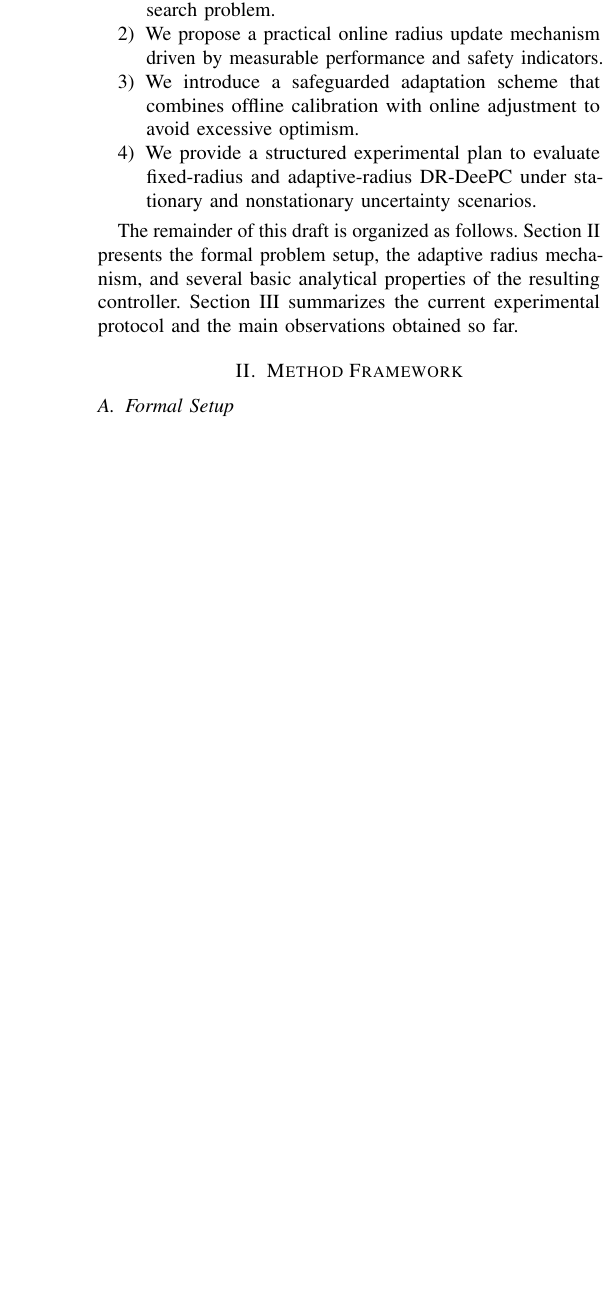
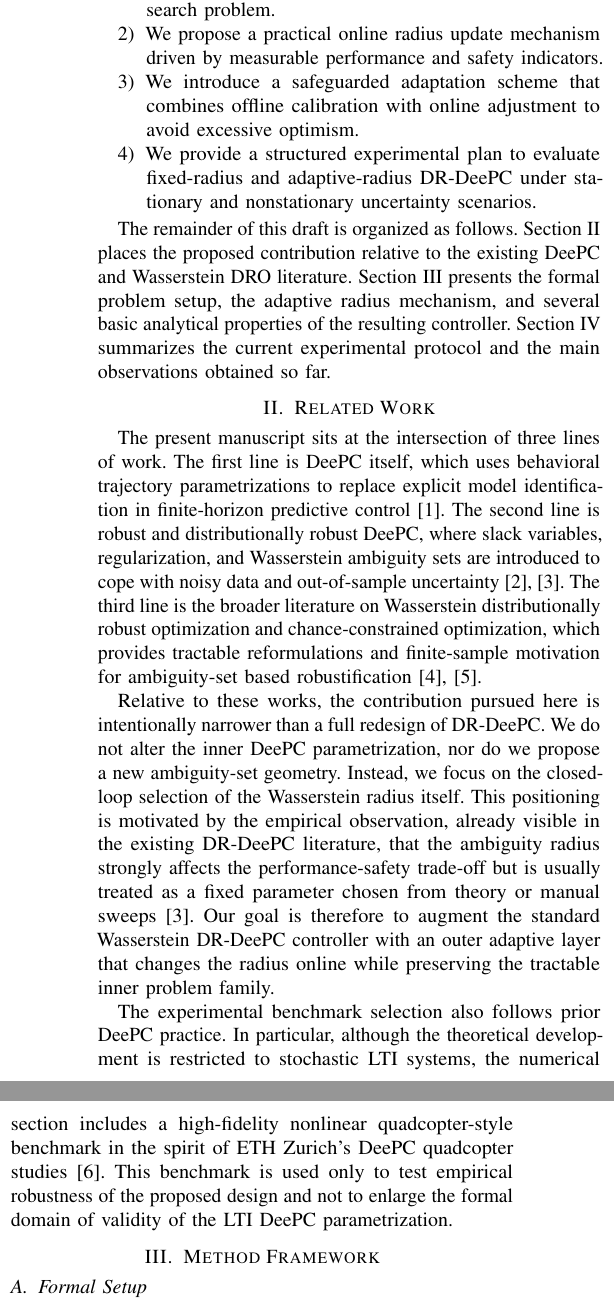
Before and after one commit to noahsheng03-maker/Wasserstein, a LaTeX paper (paper/adaptive_wasserstein_radius_deepc_ieee_draft.tex): part of one column of page 2 of 8 before the commit and two parts of the columns of page 2 of 8 after it, the two joined at a grey line, cut so that both start at the same text, the shorter picture padded with empty space. Compiled offline with pdfLaTeX.

Commit message:
Add related work and quadcopter reference

```diff
--- a/paper/adaptive_wasserstein_radius_deepc_ieee_draft.tex
+++ b/paper/adaptive_wasserstein_radius_deepc_ieee_draft.tex
@@ -61,7 +61,15 @@ The contributions of the proposed study are summarized as follows.
     \item We provide a structured experimental plan to evaluate fixed-radius and adaptive-radius DR-DeePC under stationary and nonstationary uncertainty scenarios.
 \end{enumerate}
 
-The remainder of this draft is organized as follows. Section~\ref{sec:method} presents the formal problem setup, the adaptive radius mechanism, and several basic analytical properties of the resulting controller. Section~\ref{sec:experiments} summarizes the current experimental protocol and the main observations obtained so far.
+The remainder of this draft is organized as follows. Section~\ref{sec:related} places the proposed contribution relative to the existing DeePC and Wasserstein DRO literature. Section~\ref{sec:method} presents the formal problem setup, the adaptive radius mechanism, and several basic analytical properties of the resulting controller. Section~\ref{sec:experiments} summarizes the current experimental protocol and the main observations obtained so far.
+
+\section{Related Work}
+\label{sec:related}
+The present manuscript sits at the intersection of three lines of work. The first line is DeePC itself, which uses behavioral trajectory parametrizations to replace explicit model identification in finite-horizon predictive control \cite{Coulson2019DeePC}. The second line is robust and distributionally robust DeePC, where slack variables, regularization, and Wasserstein ambiguity sets are introduced to cope with noisy data and out-of-sample uncertainty \cite{Coulson2019Regularized,Coulson2022DRCCDeePC}. The third line is the broader literature on Wasserstein distributionally robust optimization and chance-constrained optimization, which provides tractable reformulations and finite-sample motivation for ambiguity-set based robustification \cite{EsfahaniKuhn2018,HotaCherukuriLygeros2019}.
+
+Relative to these works, the contribution pursued here is intentionally narrower than a full redesign of DR-DeePC. We do not alter the inner DeePC parametrization, nor do we propose a new ambiguity-set geometry. Instead, we focus on the closed-loop selection of the Wasserstein radius itself. This positioning is motivated by the empirical observation, already visible in the existing DR-DeePC literature, that the ambiguity radius strongly affects the performance-safety trade-off but is usually treated as a fixed parameter chosen from theory or manual sweeps \cite{Coulson2022DRCCDeePC}. Our goal is therefore to augment the standard Wasserstein DR-DeePC controller with an outer adaptive layer that changes the radius online while preserving the tractable inner problem family.
+
+The experimental benchmark selection also follows prior DeePC practice. In particular, although the theoretical development is restricted to stochastic LTI systems, the numerical section includes a high-fidelity nonlinear quadcopter-style benchmark in the spirit of ETH Zurich's DeePC quadcopter studies \cite{Elokda2021Quadcopter}. This benchmark is used only to test empirical robustness of the proposed design and not to enlarge the formal domain of validity of the LTI DeePC parametrization.
 
 \section{Method Framework}
 \label{sec:method}
```
Also changed, not shown: paper/references.bib (+11 -0 lines), paper/adaptive_wasserstein_radius_deepc_ieee_draft.tex (2 more changed lines).
